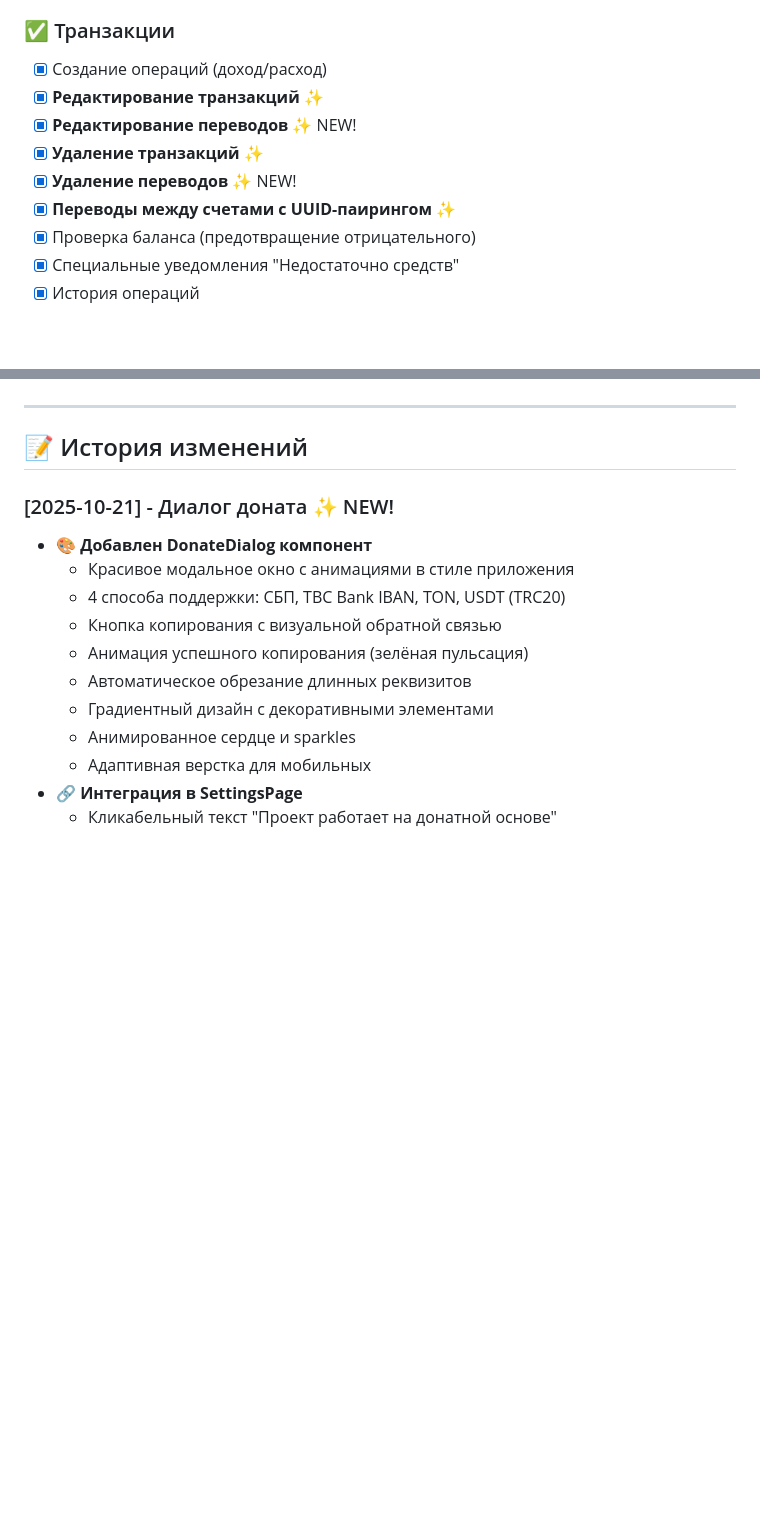
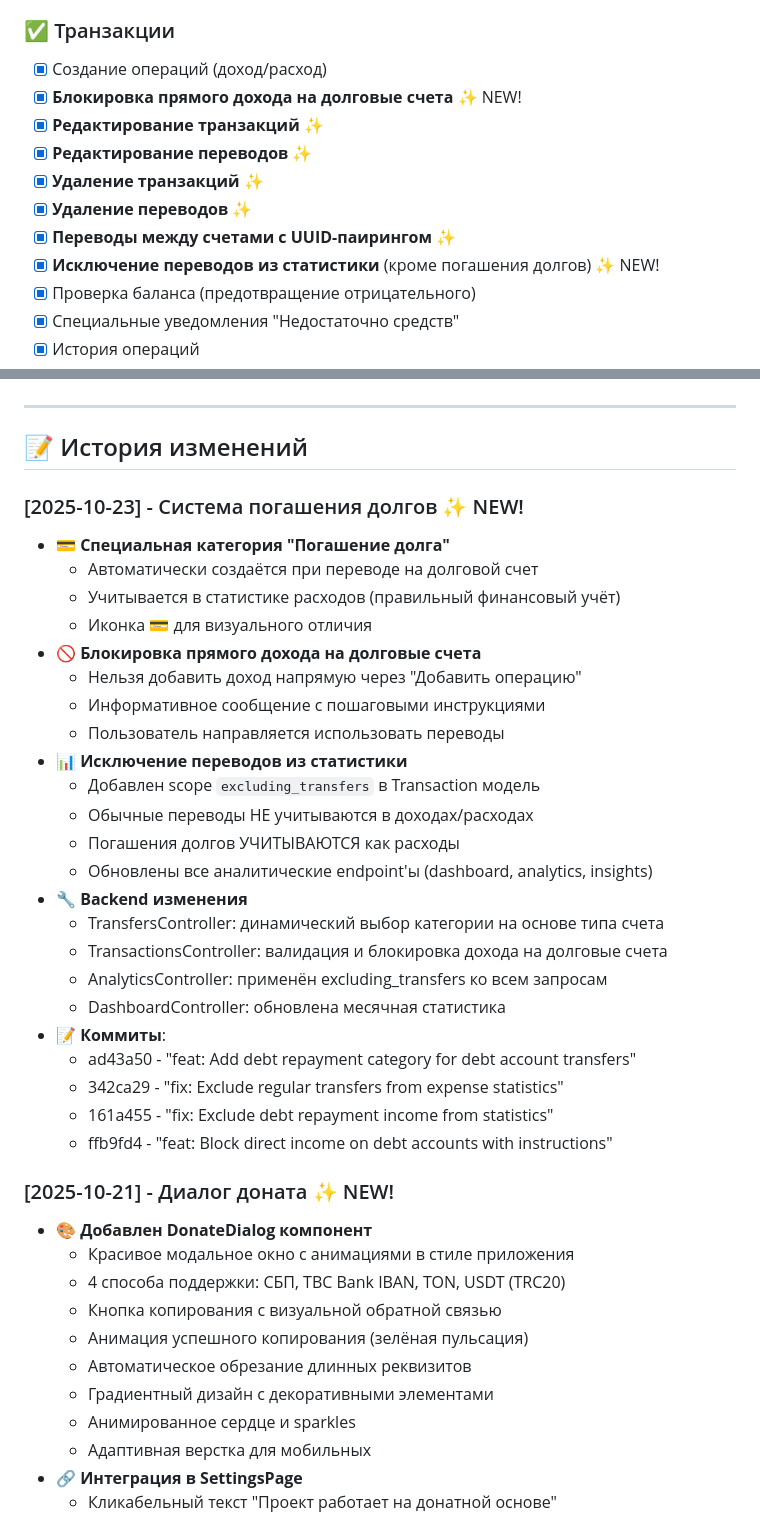
Before and after one commit to sa1to21/fintrack-vibe, a Markdown page: README.md, 2 parts joined by grey strips. Drawn GitHub-style; blank space fills up the shorter version.

```diff
--- a/README.md
+++ b/README.md
@@ -48,11 +52,13 @@
 
 ### ✅ Транзакции
 - [x] Создание операций (доход/расход)
+- [x] **Блокировка прямого дохода на долговые счета** ✨ NEW!
 - [x] **Редактирование транзакций** ✨
-- [x] **Редактирование переводов** ✨ NEW!
+- [x] **Редактирование переводов** ✨
 - [x] **Удаление транзакций** ✨
-- [x] **Удаление переводов** ✨ NEW!
+- [x] **Удаление переводов** ✨
 - [x] **Переводы между счетами с UUID-паирингом** ✨
+- [x] **Исключение переводов из статистики** (кроме погашения долгов) ✨ NEW!
 - [x] Проверка баланса (предотвращение отрицательного)
 - [x] Специальные уведомления "Недостаточно средств"
 - [x] История операций
@@ -426,6 +459,31 @@ VITE_API_URL=https://b0089b101bb1.ngrok-free.app/api/v1
 ---
 
 ## 📝 История изменений
+
+### [2025-10-23] - Система погашения долгов ✨ NEW!
+- 💳 **Специальная категория "Погашение долга"**
+  - Автоматически создаётся при переводе на долговой счет
+  - Учитывается в статистике расходов (правильный финансовый учёт)
+  - Иконка 💳 для визуального отличия
+- 🚫 **Блокировка прямого дохода на долговые счета**
+  - Нельзя добавить доход напрямую через "Добавить операцию"
+  - Информативное сообщение с пошаговыми инструкциями
+  - Пользователь направляется использовать переводы
+- 📊 **Исключение переводов из статистики**
+  - Добавлен scope `excluding_transfers` в Transaction модель
+  - Обычные переводы НЕ учитываются в доходах/расходах
+  - Погашения долгов УЧИТЫВАЮТСЯ как расходы
+  - Обновлены все аналитические endpoint'ы (dashboard, analytics, insights)
+- 🔧 **Backend изменения**
+  - TransfersController: динамический выбор категории на основе типа счета
+  - TransactionsController: валидация и блокировка дохода на долговые счета
+  - AnalyticsController: применён excluding_transfers ко всем запросам
+  - DashboardController: обновлена месячная статистика
+- 📝 **Коммиты**:
+  - ad43a50 - "feat: Add debt repayment category for debt account transfers"
+  - 342ca29 - "fix: Exclude regular transfers from expense statistics"
+  - 161a455 - "fix: Exclude debt repayment income from statistics"
+  - ffb9fd4 - "feat: Block direct income on debt accounts with instructions"
 
 ### [2025-10-21] - Диалог доната ✨ NEW!
 - 🎨 **Добавлен DonateDialog компонент**
```
Also changed, not shown: other parts of README.md (+32 -1 lines).
